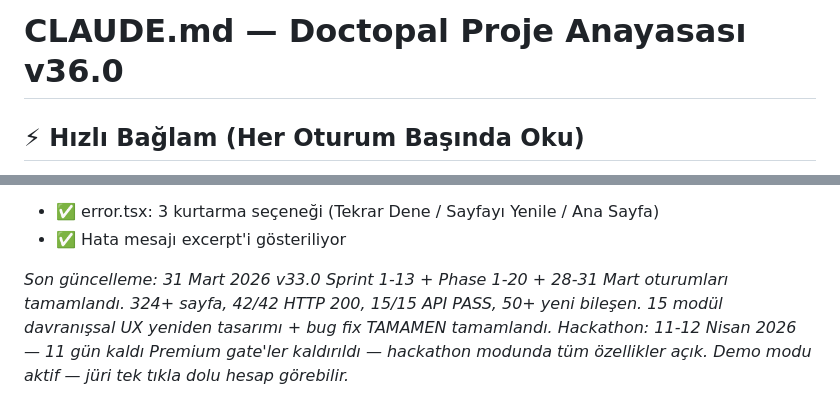
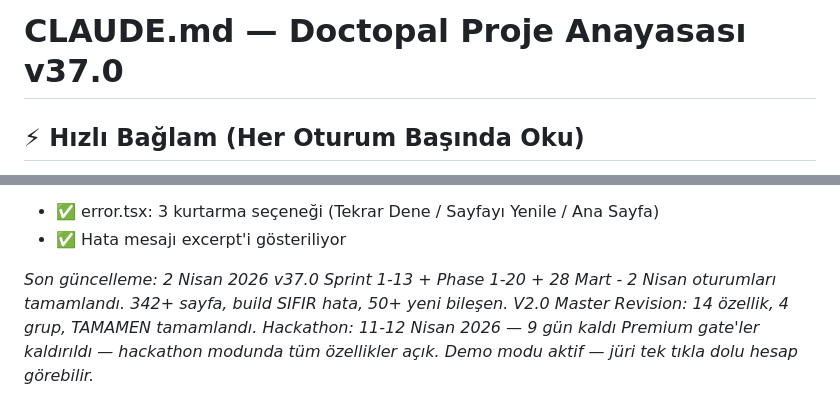
Before and after one commit to PhytoTherapyAI/phytotherapy-ai, a Markdown page: CLAUDE.md, 2 parts joined by grey strips. Rendered like a GitHub page.

```diff
--- a/CLAUDE.md
+++ b/CLAUDE.md
@@ -1,4 +1,4 @@
-# CLAUDE.md — Doctopal Proje Anayasası v36.0
+# CLAUDE.md — Doctopal Proje Anayasası v37.0
 
 ## ⚡ Hızlı Bağlam (Her Oturum Başında Oku)
 
@@ -1131,10 +1131,10 @@ SENTRY_DSN=...                       # Error monitoring
 - ✅ error.tsx: 3 kurtarma seçeneği (Tekrar Dene / Sayfayı Yenile / Ana Sayfa)
 - ✅ Hata mesajı excerpt'i gösteriliyor
 
-*Son güncelleme: 31 Mart 2026 v33.0*
-*Sprint 1-13 + Phase 1-20 + 28-31 Mart oturumları tamamlandı.*
-*324+ sayfa, 42/42 HTTP 200, 15/15 API PASS, 50+ yeni bileşen.*
-*15 modül davranışsal UX yeniden tasarımı + bug fix TAMAMEN tamamlandı.*
-*Hackathon: 11-12 Nisan 2026 — 11 gün kaldı*
+*Son güncelleme: 2 Nisan 2026 v37.0*
+*Sprint 1-13 + Phase 1-20 + 28 Mart - 2 Nisan oturumları tamamlandı.*
+*342+ sayfa, build SIFIR hata, 50+ yeni bileşen.*
+*V2.0 Master Revision: 14 özellik, 4 grup, TAMAMEN tamamlandı.*
+*Hackathon: 11-12 Nisan 2026 — 9 gün kaldı*
 *Premium gate'ler kaldırıldı — hackathon modunda tüm özellikler açık.*
 *Demo modu aktif — jüri tek tıkla dolu hesap görebilir.*
```
Also changed, not shown: PROGRESS.md (+34 -0 lines).
